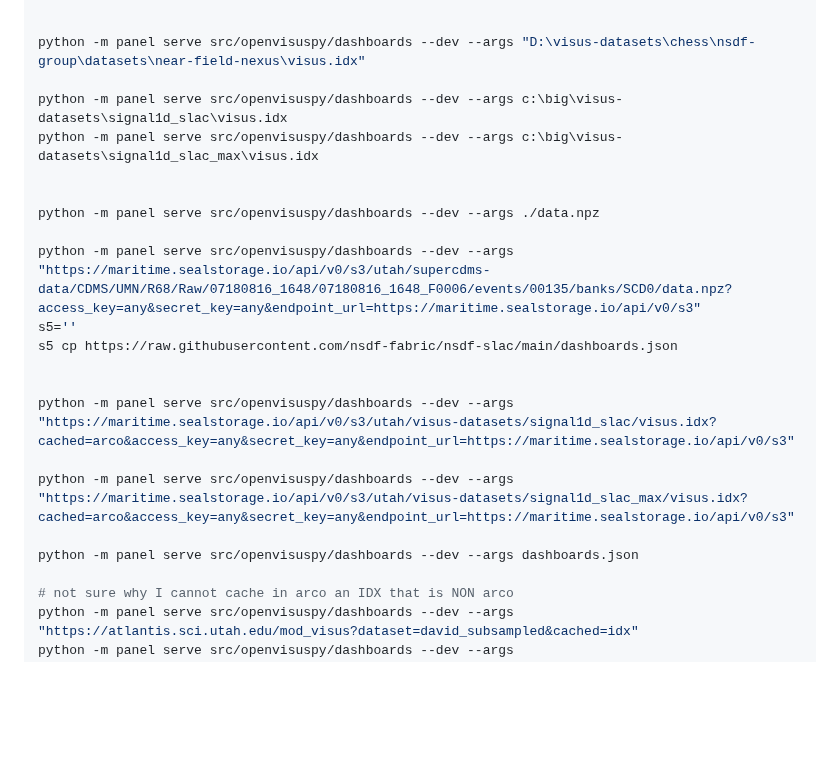
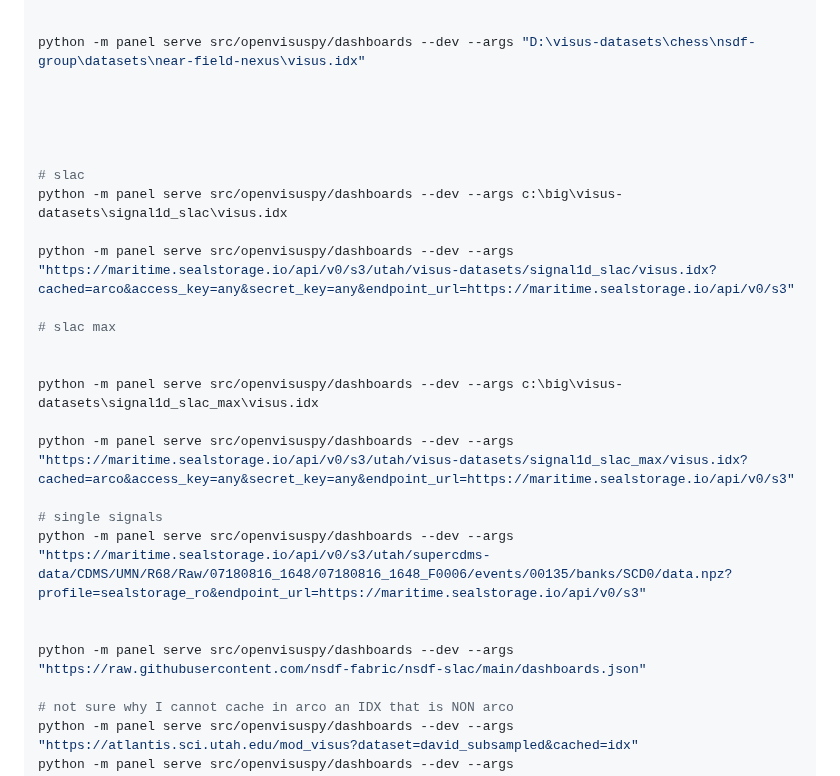
Before and after one commit to sci-visus/openvisuspy, a Markdown page: README.md, the part around the change. Rendered like a GitHub page; blank space fills up the shorter version.

Commit message:
new version

```diff
--- a/README.md
+++ b/README.md
@@ -81,22 +81,27 @@ python -m panel serve src/openvisuspy/dashboards --dev --args "D:/visus-datasets
 
 python -m panel serve src/openvisuspy/dashboards --dev --args "D:\visus-datasets\chess\nsdf-group\datasets\near-field-nexus\visus.idx"
 
-python -m panel serve src/openvisuspy/dashboards --dev --args c:\big\visus-datasets\signal1d_slac\visus.idx
-python -m panel serve src/openvisuspy/dashboards --dev --args c:\big\visus-datasets\signal1d_slac_max\visus.idx
 
 
-python -m panel serve src/openvisuspy/dashboards --dev --args ./data.npz
 
-python -m panel serve src/openvisuspy/dashboards --dev --args "https://maritime.sealstorage.io/api/v0/s3/utah/supercdms-data/CDMS/UMN/R68/Raw/07180816_1648/07180816_1648_F0006/events/00135/banks/SCD0/data.npz?access_key=any&secret_key=any&endpoint_url=https://maritime.sealstorage.io/api/v0/s3"
-s5=''
-s5 cp https://raw.githubusercontent.com/nsdf-fabric/nsdf-slac/main/dashboards.json
 
+# slac
+python -m panel serve src/openvisuspy/dashboards --dev --args c:\big\visus-datasets\signal1d_slac\visus.idx
 
 python -m panel serve src/openvisuspy/dashboards --dev --args "https://maritime.sealstorage.io/api/v0/s3/utah/visus-datasets/signal1d_slac/visus.idx?cached=arco&access_key=any&secret_key=any&endpoint_url=https://maritime.sealstorage.io/api/v0/s3"
 
+# slac max
+
+
+python -m panel serve src/openvisuspy/dashboards --dev --args c:\big\visus-datasets\signal1d_slac_max\visus.idx
+
 python -m panel serve src/openvisuspy/dashboards --dev --args "https://maritime.sealstorage.io/api/v0/s3/utah/visus-datasets/signal1d_slac_max/visus.idx?cached=arco&access_key=any&secret_key=any&endpoint_url=https://maritime.sealstorage.io/api/v0/s3"
 
-python -m panel serve src/openvisuspy/dashboards --dev --args dashboards.json
+# single signals
+python -m panel serve src/openvisuspy/dashboards --dev --args "https://maritime.sealstorage.io/api/v0/s3/utah/supercdms-data/CDMS/UMN/R68/Raw/07180816_1648/07180816_1648_F0006/events/00135/banks/SCD0/data.npz?profile=sealstorage_ro&endpoint_url=https://maritime.sealstorage.io/api/v0/s3"
+
+
+python -m panel serve src/openvisuspy/dashboards --dev --args "https://raw.githubusercontent.com/nsdf-fabric/nsdf-slac/main/dashboards.json"
 
 # not sure why I cannot cache in arco an IDX that is NON arco
 python -m panel serve src/openvisuspy/dashboards --dev --args "https://atlantis.sci.utah.edu/mod_visus?dataset=david_subsampled&cached=idx"
```
